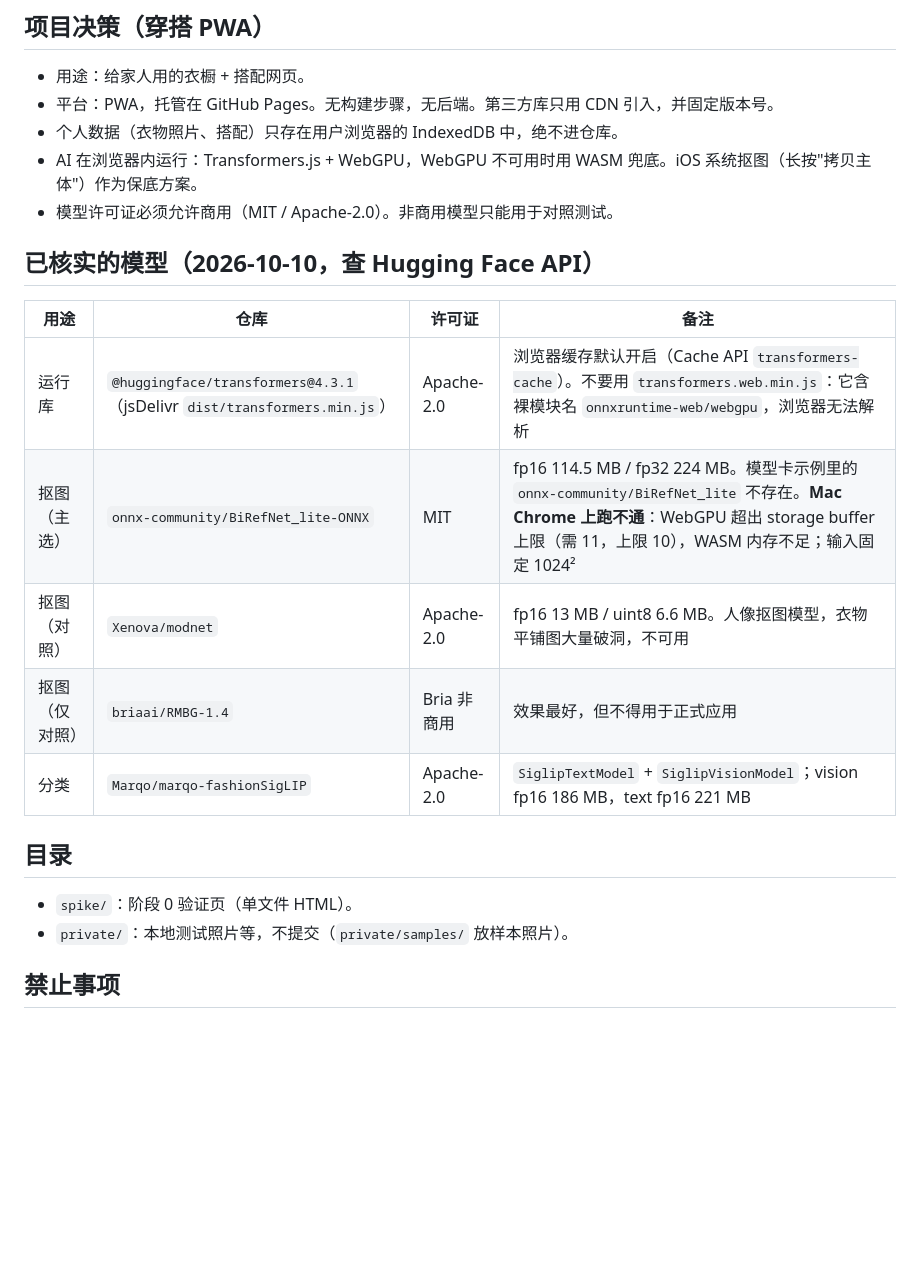
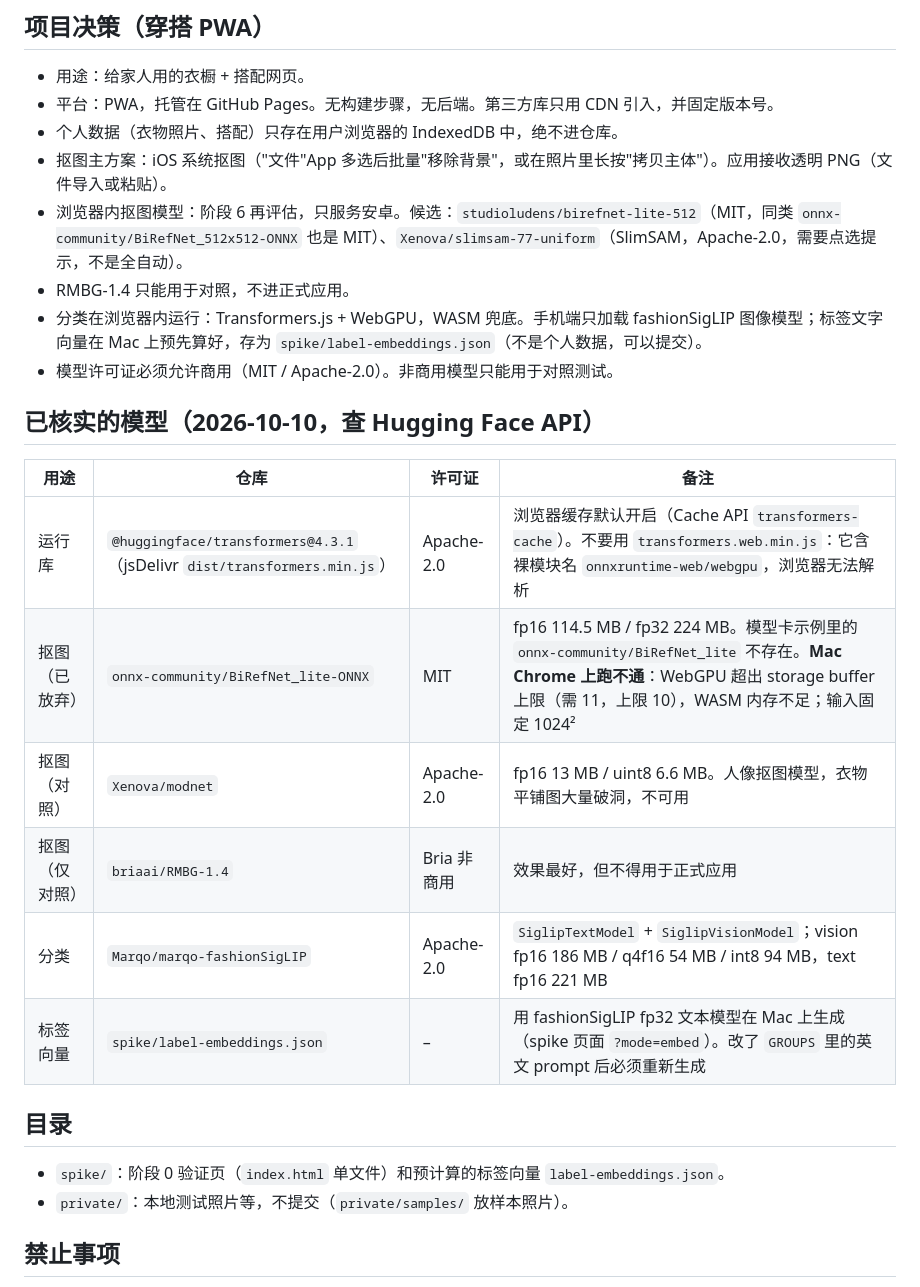
Before and after one commit to Vincennes-Wang/closet, a Markdown page: CLAUDE.md, the part around the change. Drawn GitHub-style; blank space fills up the shorter version.

Commit message:
docs: stage 0 decision — iOS system matting primary, browser matting deferred to stage 6
Co-Authored-By: Claude Opus 5.5 (1M context) <noreply@anthropic.com>

```diff
--- a/CLAUDE.md
+++ b/CLAUDE.md
@@ -49,20 +49,24 @@
 - 用途：给家人用的衣橱 + 搭配网页。
 - 平台：PWA，托管在 GitHub Pages。无构建步骤，无后端。第三方库只用 CDN 引入，并固定版本号。
 - 个人数据（衣物照片、搭配）只存在用户浏览器的 IndexedDB 中，绝不进仓库。
-- AI 在浏览器内运行：Transformers.js + WebGPU，WebGPU 不可用时用 WASM 兜底。iOS 系统抠图（长按"拷贝主体"）作为保底方案。
+- 抠图主方案：iOS 系统抠图（"文件"App 多选后批量"移除背景"，或在照片里长按"拷贝主体"）。应用接收透明 PNG（文件导入或粘贴）。
+- 浏览器内抠图模型：阶段 6 再评估，只服务安卓。候选：`studioludens/birefnet-lite-512`（MIT，同类 `onnx-community/BiRefNet_512x512-ONNX` 也是 MIT）、`Xenova/slimsam-77-uniform`（SlimSAM，Apache-2.0，需要点选提示，不是全自动）。
+- RMBG-1.4 只能用于对照，不进正式应用。
+- 分类在浏览器内运行：Transformers.js + WebGPU，WASM 兜底。手机端只加载 fashionSigLIP 图像模型；标签文字向量在 Mac 上预先算好，存为 `spike/label-embeddings.json`（不是个人数据，可以提交）。
 - 模型许可证必须允许商用（MIT / Apache-2.0）。非商用模型只能用于对照测试。
 
 ## 已核实的模型（2026-10-10，查 Hugging Face API）
 | 用途 | 仓库 | 许可证 | 备注 |
 |---|---|---|---|
 | 运行库 | `@huggingface/transformers@4.3.1`（jsDelivr `dist/transformers.min.js`） | Apache-2.0 | 浏览器缓存默认开启（Cache API `transformers-cache`）。不要用 `transformers.web.min.js`：它含裸模块名 `onnxruntime-web/webgpu`，浏览器无法解析 |
-| 抠图（主选） | `onnx-community/BiRefNet_lite-ONNX` | MIT | fp16 114.5 MB / fp32 224 MB。模型卡示例里的 `onnx-community/BiRefNet_lite` 不存在。**Mac Chrome 上跑不通**：WebGPU 超出 storage buffer 上限（需 11，上限 10），WASM 内存不足；输入固定 1024² |
+| 抠图（已放弃） | `onnx-community/BiRefNet_lite-ONNX` | MIT | fp16 114.5 MB / fp32 224 MB。模型卡示例里的 `onnx-community/BiRefNet_lite` 不存在。**Mac Chrome 上跑不通**：WebGPU 超出 storage buffer 上限（需 11，上限 10），WASM 内存不足；输入固定 1024² |
 | 抠图（对照） | `Xenova/modnet` | Apache-2.0 | fp16 13 MB / uint8 6.6 MB。人像抠图模型，衣物平铺图大量破洞，不可用 |
 | 抠图（仅对照） | `briaai/RMBG-1.4` | Bria 非商用 | 效果最好，但不得用于正式应用 |
-| 分类 | `Marqo/marqo-fashionSigLIP` | Apache-2.0 | `SiglipTextModel` + `SiglipVisionModel`；vision fp16 186 MB，text fp16 221 MB |
+| 分类 | `Marqo/marqo-fashionSigLIP` | Apache-2.0 | `SiglipTextModel` + `SiglipVisionModel`；vision fp16 186 MB / q4f16 54 MB / int8 94 MB，text fp16 221 MB |
+| 标签向量 | `spike/label-embeddings.json` | – | 用 fashionSigLIP fp32 文本模型在 Mac 上生成（spike 页面 `?mode=embed`）。改了 `GROUPS` 里的英文 prompt 后必须重新生成 |
 
 ## 目录
-- `spike/`：阶段 0 验证页（单文件 HTML）。
+- `spike/`：阶段 0 验证页（`index.html` 单文件）和预计算的标签向量 `label-embeddings.json`。
 - `private/`：本地测试照片等，不提交（`private/samples/` 放样本照片）。
 
 ## 禁止事项
```
Also changed, not shown: PROGRESS.md (+2 -2 lines).
